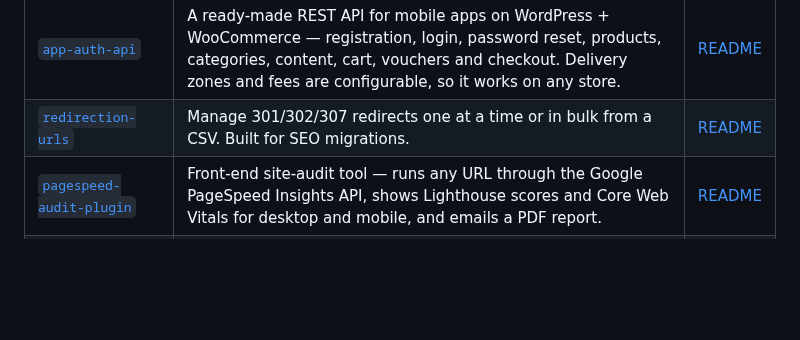
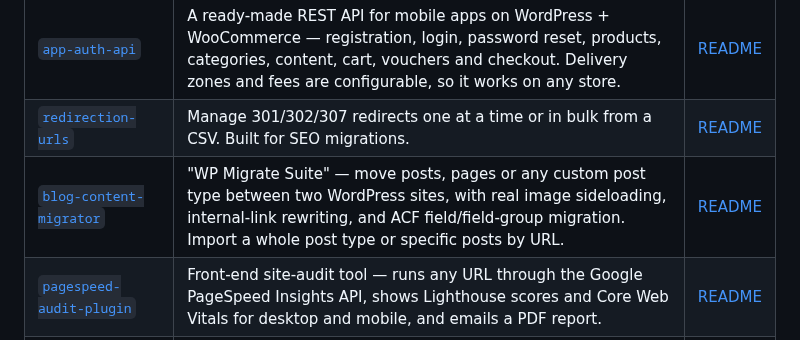
Before and after one commit to dev-noman501/my-plugins, a Markdown page: README.md, the part around the change. Drawn GitHub-style; blank space fills up the shorter version.

Commit message:
Add WP Migrate Suite: cross-site post/page/CPT migrator with image and ACF field-group sync

```diff
--- a/README.md
+++ b/README.md
@@ -16,6 +16,7 @@ One folder per plugin. Each folder is a complete, self-contained WordPress plugi
 | [`scrubs-ghl-proxy`](scrubs-ghl-proxy/) | One-route server-side proxy to the GoHighLevel Contacts API — fixes browser CORS errors, keeps the API token off the page source, and translates the legacy v1 payload to v2. | [README](scrubs-ghl-proxy/README.md) |
 | [`app-auth-api`](app-auth-api/) | A ready-made REST API for mobile apps on WordPress + WooCommerce — registration, login, password reset, products, categories, content, cart, vouchers and checkout. Delivery zones and fees are configurable, so it works on any store. | [README](app-auth-api/README.md) |
 | [`redirection-urls`](redirection-urls/) | Manage 301/302/307 redirects one at a time or in bulk from a CSV. Built for SEO migrations. | [README](redirection-urls/README.md) |
+| [`blog-content-migrator`](blog-content-migrator/) | "WP Migrate Suite" — move posts, pages or any custom post type between two WordPress sites, with real image sideloading, internal-link rewriting, and ACF field/field-group migration. Import a whole post type or specific posts by URL. | [README](blog-content-migrator/README.md) |
 | [`pagespeed-audit-plugin`](pagespeed-audit-plugin/) | Front-end site-audit tool — runs any URL through the Google PageSpeed Insights API, shows Lighthouse scores and Core Web Vitals for desktop and mobile, and emails a PDF report. | [README](pagespeed-audit-plugin/README.md) |
 | [`youtube-reels-carousel`](youtube-reels-carousel/) | Full-width carousel of vertical YouTube videos that autoplay muted in the grid and open in a centre-mode lightbox. | [README](youtube-reels-carousel/README.md) |
 
```
Also changed, not shown: blog-content-migrator/README.md (added, +112 -0 lines), blog-content-migrator/docs/screenshots/01-dashboard.png (added), blog-content-migrator/docs/screenshots/02-source-details.png (added), blog-content-migrator/docs/screenshots/03-connected.png (added), blog-content-migrator/docs/screenshots/04-url-tab.png (added), blog-content-migrator/docs/screenshots/05-import-progress.png (added), 1 other file.
